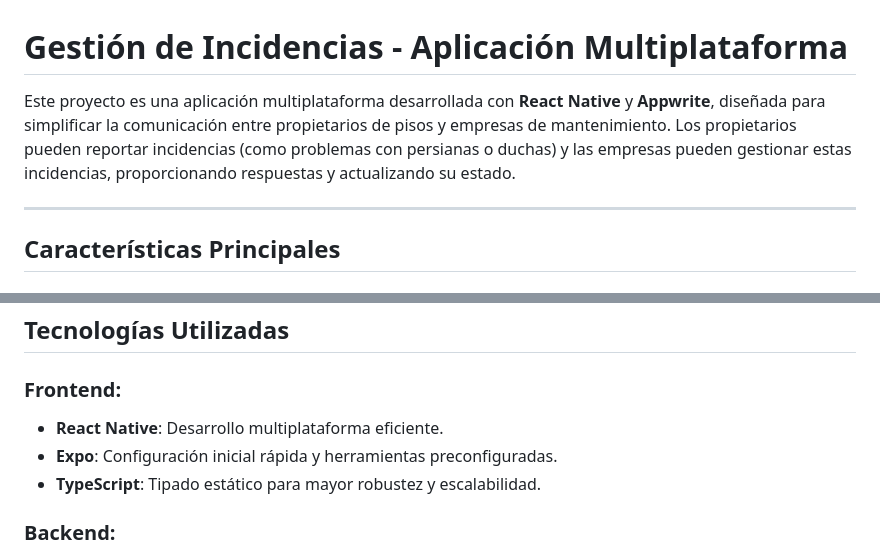
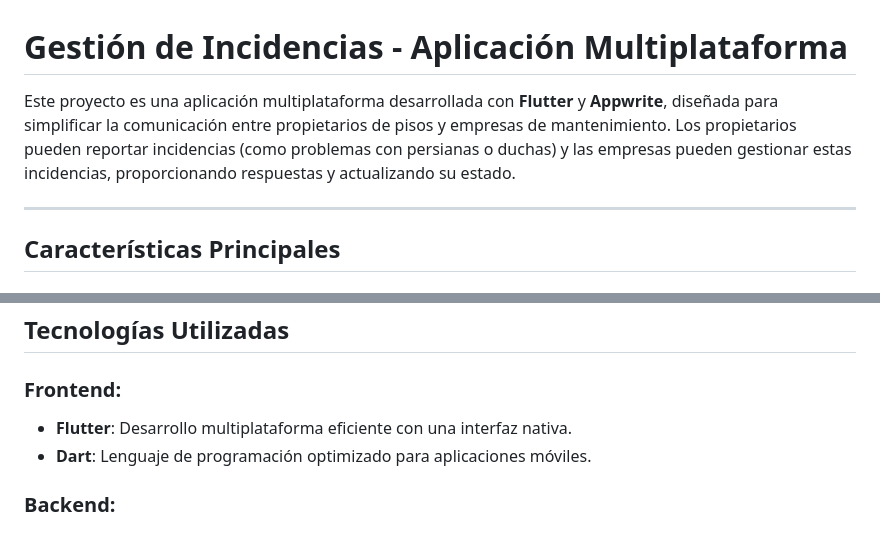
Before and after one commit to ElTitoDG/RealStateManager, a Markdown page: README.md, 2 parts joined by grey strips. GitHub-like rendering.

```diff
--- a/README.md
+++ b/README.md
@@ -1,6 +1,6 @@
 # Gestión de Incidencias - Aplicación Multiplataforma
 
-Este proyecto es una aplicación multiplataforma desarrollada con **React Native** y **Appwrite**, diseñada para simplificar la comunicación entre propietarios de pisos y empresas de mantenimiento. Los propietarios pueden reportar incidencias (como problemas con persianas o duchas) y las empresas pueden gestionar estas incidencias, proporcionando respuestas y actualizando su estado.
+Este proyecto es una aplicación multiplataforma desarrollada con **Flutter** y **Appwrite**, diseñada para simplificar la comunicación entre propietarios de pisos y empresas de mantenimiento. Los propietarios pueden reportar incidencias (como problemas con persianas o duchas) y las empresas pueden gestionar estas incidencias, proporcionando respuestas y actualizando su estado.
 
 ---
 
@@ -21,9 +21,8 @@ Este proyecto es una aplicación multiplataforma desarrollada con **React Native
 
 ## Tecnologías Utilizadas
 ### Frontend:
-- **React Native**: Desarrollo multiplataforma eficiente.
-- **Expo**: Configuración inicial rápida y herramientas preconfiguradas.
-- **TypeScript**: Tipado estático para mayor robustez y escalabilidad.
+- **Flutter**: Desarrollo multiplataforma eficiente con una interfaz nativa.
+- **Dart**: Lenguaje de programación optimizado para aplicaciones móviles.
 
 ### Backend:
 - **Appwrite**: Plataforma para gestionar autenticación, base de datos, almacenamiento de archivos y notificaciones en tiempo real.
```
Also changed, not shown: other parts of README.md (+36 -26 lines), DesingDoc.md (+52 -27 lines).
